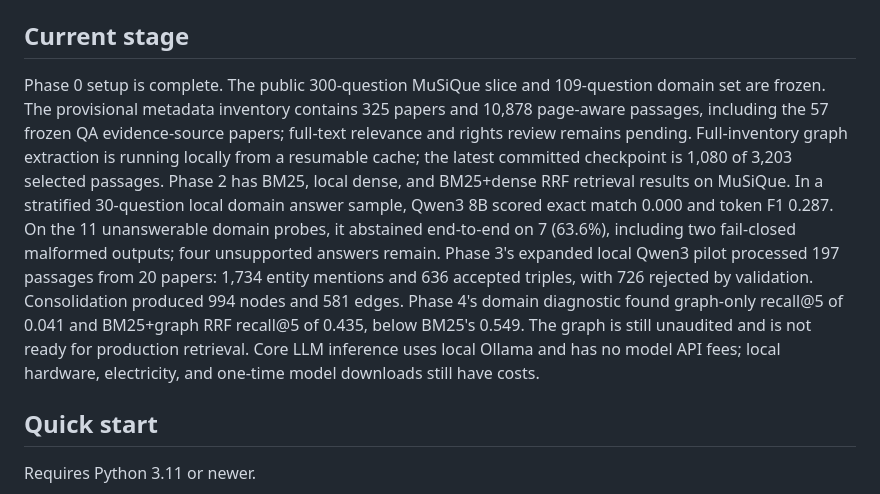
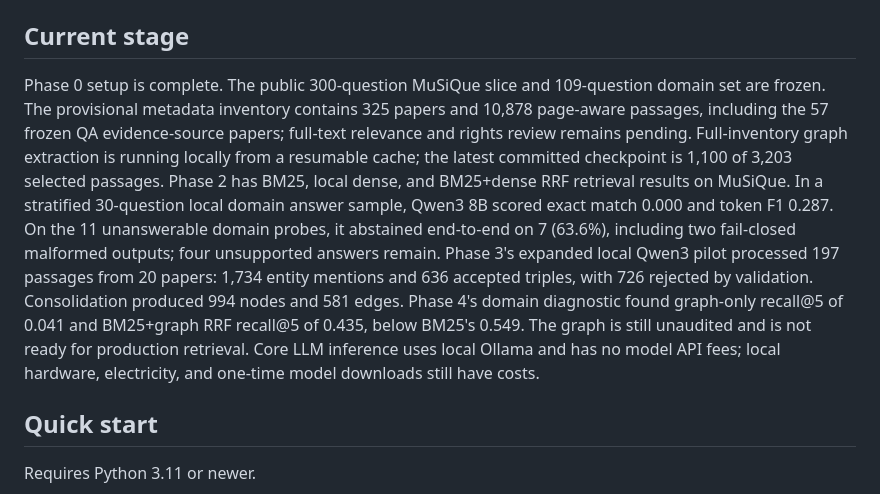
Before and after one commit to veershubh/Agentic-Graphrag, a Markdown page: README.md, the part around the change. Rendered like a GitHub page.

Commit message:
Update extraction checkpoint to 1100 passages

```diff
--- a/README.md
+++ b/README.md
@@ -32,7 +32,7 @@ The planner and answer model run through local Ollama; embeddings run locally wi
 
 ## Current stage
 
-Phase 0 setup is complete. The public 300-question MuSiQue slice and 109-question domain set are frozen. The provisional metadata inventory contains 325 papers and 10,878 page-aware passages, including the 57 frozen QA evidence-source papers; full-text relevance and rights review remains pending. Full-inventory graph extraction is running locally from a resumable cache; the latest committed checkpoint is 1,080 of 3,203 selected passages. Phase 2 has BM25, local dense, and BM25+dense RRF retrieval results on MuSiQue. In a stratified 30-question local domain answer sample, Qwen3 8B scored exact match 0.000 and token F1 0.287. On the 11 unanswerable domain probes, it abstained end-to-end on 7 (63.6%), including two fail-closed malformed outputs; four unsupported answers remain. Phase 3's expanded local Qwen3 pilot processed 197 passages from 20 papers: 1,734 entity mentions and 636 accepted triples, with 726 rejected by validation. Consolidation produced 994 nodes and 581 edges. Phase 4's domain diagnostic found graph-only recall@5 of 0.041 and BM25+graph RRF recall@5 of 0.435, below BM25's 0.549. The graph is still unaudited and is not ready for production retrieval. Core LLM inference uses local Ollama and has no model API fees; local hardware, electricity, and one-time model downloads still have costs.
+Phase 0 setup is complete. The public 300-question MuSiQue slice and 109-question domain set are frozen. The provisional metadata inventory contains 325 papers and 10,878 page-aware passages, including the 57 frozen QA evidence-source papers; full-text relevance and rights review remains pending. Full-inventory graph extraction is running locally from a resumable cache; the latest committed checkpoint is 1,100 of 3,203 selected passages. Phase 2 has BM25, local dense, and BM25+dense RRF retrieval results on MuSiQue. In a stratified 30-question local domain answer sample, Qwen3 8B scored exact match 0.000 and token F1 0.287. On the 11 unanswerable domain probes, it abstained end-to-end on 7 (63.6%), including two fail-closed malformed outputs; four unsupported answers remain. Phase 3's expanded local Qwen3 pilot processed 197 passages from 20 papers: 1,734 entity mentions and 636 accepted triples, with 726 rejected by validation. Consolidation produced 994 nodes and 581 edges. Phase 4's domain diagnostic found graph-only recall@5 of 0.041 and BM25+graph RRF recall@5 of 0.435, below BM25's 0.549. The graph is still unaudited and is not ready for production retrieval. Core LLM inference uses local Ollama and has no model API fees; local hardware, electricity, and one-time model downloads still have costs.
 
 ## Quick start
 
```
Also changed, not shown: docs/implementation-plan.md (+1 -1 lines).
